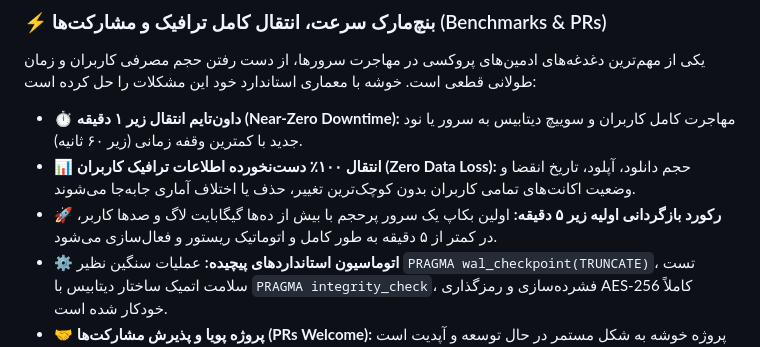
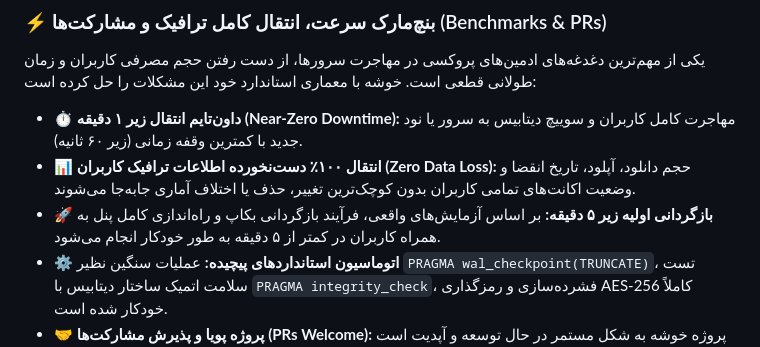
Before and after one commit to dalroot/khoosheh, a Markdown page: README.md, the part around the change. Rendered like a GitHub page.

Commit message:
docs: Update benchmark description to be grounded and realistic

```diff
--- a/README.md
+++ b/README.md
@@ -36,7 +36,7 @@
 
 * ⏱️ **داون‌تایم انتقال زیر ۱ دقیقه (Near-Zero Downtime):** مهاجرت کامل کاربران و سوییچ دیتابیس به سرور یا نود جدید با کمترین وقفه زمانی (زیر ۶۰ ثانیه).
 * 📊 **انتقال ۱۰۰٪ دست‌نخورده اطلاعات ترافیک کاربران (Zero Data Loss):** حجم دانلود، آپلود، تاریخ انقضا و وضعیت اکانت‌های تمامی کاربران بدون کوچک‌ترین تغییر، حذف یا اختلاف آماری جابه‌جا می‌شوند.
-* 🚀 **رکورد بازگردانی اولیه زیر ۵ دقیقه:** اولین بکاپ یک سرور پرحجم با بیش از ده‌ها گیگابایت لاگ و صدها کاربر، در کمتر از ۵ دقیقه به طور کامل و اتوماتیک ریستور و فعال‌سازی می‌شود.
+* 🚀 **بازگردانی اولیه زیر ۵ دقیقه:** بر اساس آزمایش‌های واقعی، فرآیند بازگردانی بکاپ و راه‌اندازی کامل پنل به همراه کاربران در کمتر از ۵ دقیقه به طور خودکار انجام می‌شود.
 * ⚙️ **اتوماسیون استانداردهای پیچیده:** عملیات سنگین نظیر `PRAGMA wal_checkpoint(TRUNCATE)`، تست سلامت اتمیک ساختار دیتابیس با `PRAGMA integrity_check`، فشرده‌سازی و رمزگذاری AES-256 کاملاً خودکار شده است.
 * 🤝 **پروژه پویا و پذیرش مشارکت‌ها (PRs Welcome):** پروژه خوشه به شکل مستمر در حال توسعه و آپدیت است و از کلیه مشارکت‌های توسعه‌دهندگان، گزارش باگ‌ها، و پول‌ریکوئست‌ها (Pull Requests) برای افزودن پنل‌ها و بهینه‌سازی‌ها با آغوش باز استقبال می‌کند.
 
```
